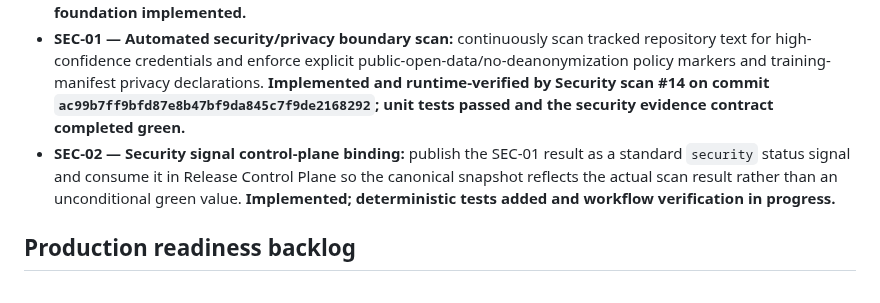
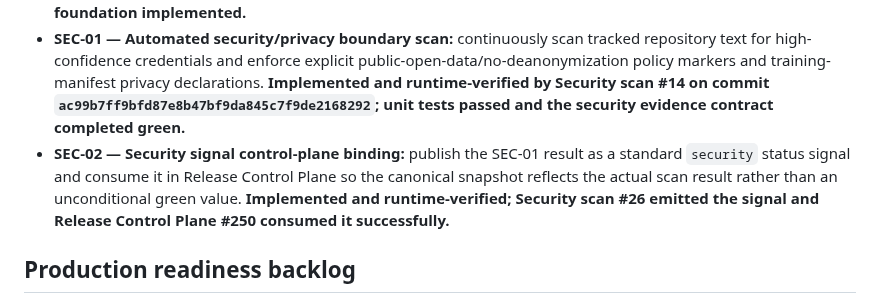
Before and after one commit to JoTalbot/ukraine, a Markdown page: docs/ROADMAP.md, the part around the change. Drawn GitHub-style.

Commit message:
docs: mark SEC-02 runtime verified

```diff
--- a/docs/ROADMAP.md
+++ b/docs/ROADMAP.md
@@ -41,7 +41,7 @@ The repository is considered production-ready when every automated data/model re
 - **REC-01 — Recovery/replay contract:** define durable checkpoints, idempotency keys, replay manifests, and last-successful state for long-running ingestion, graph, and training workflows. **Workflow-level and stage-level recovery evidence implemented; stage checkpoints are derived deterministically from producer job-step outcomes and exposed in the replay manifest.**
 - **CTRL-01 — Unified control-plane policy:** define freshness windows, producer priority, and status precedence so the dashboard can distinguish missing, stale, degraded, and current signals across independent schedules. **Policy foundation implemented.**
 - **SEC-01 — Automated security/privacy boundary scan:** continuously scan tracked repository text for high-confidence credentials and enforce explicit public-open-data/no-deanonymization policy markers and training-manifest privacy declarations. **Implemented and runtime-verified by Security scan #14 on commit `ac99b7ff9bfd87e8b47bf9da845c7f9de2168292`; unit tests passed and the security evidence contract completed green.**
-- **SEC-02 — Security signal control-plane binding:** publish the SEC-01 result as a standard `security` status signal and consume it in Release Control Plane so the canonical snapshot reflects the actual scan result rather than an unconditional green value. **Implemented; deterministic tests added and workflow verification in progress.**
+- **SEC-02 — Security signal control-plane binding:** publish the SEC-01 result as a standard `security` status signal and consume it in Release Control Plane so the canonical snapshot reflects the actual scan result rather than an unconditional green value. **Implemented and runtime-verified; Security scan #26 emitted the signal and Release Control Plane #250 consumed it successfully.**
 
 ## Production readiness backlog
 
```
